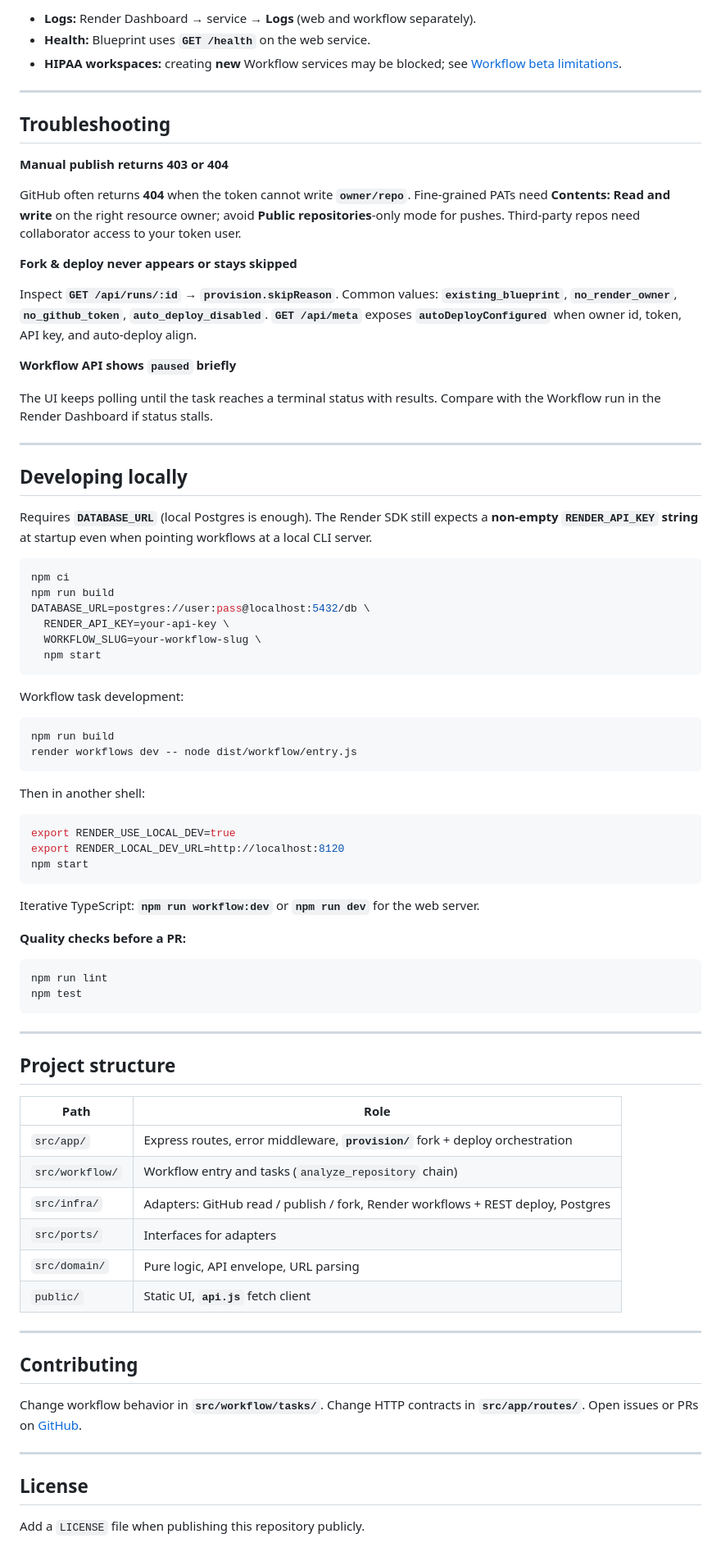
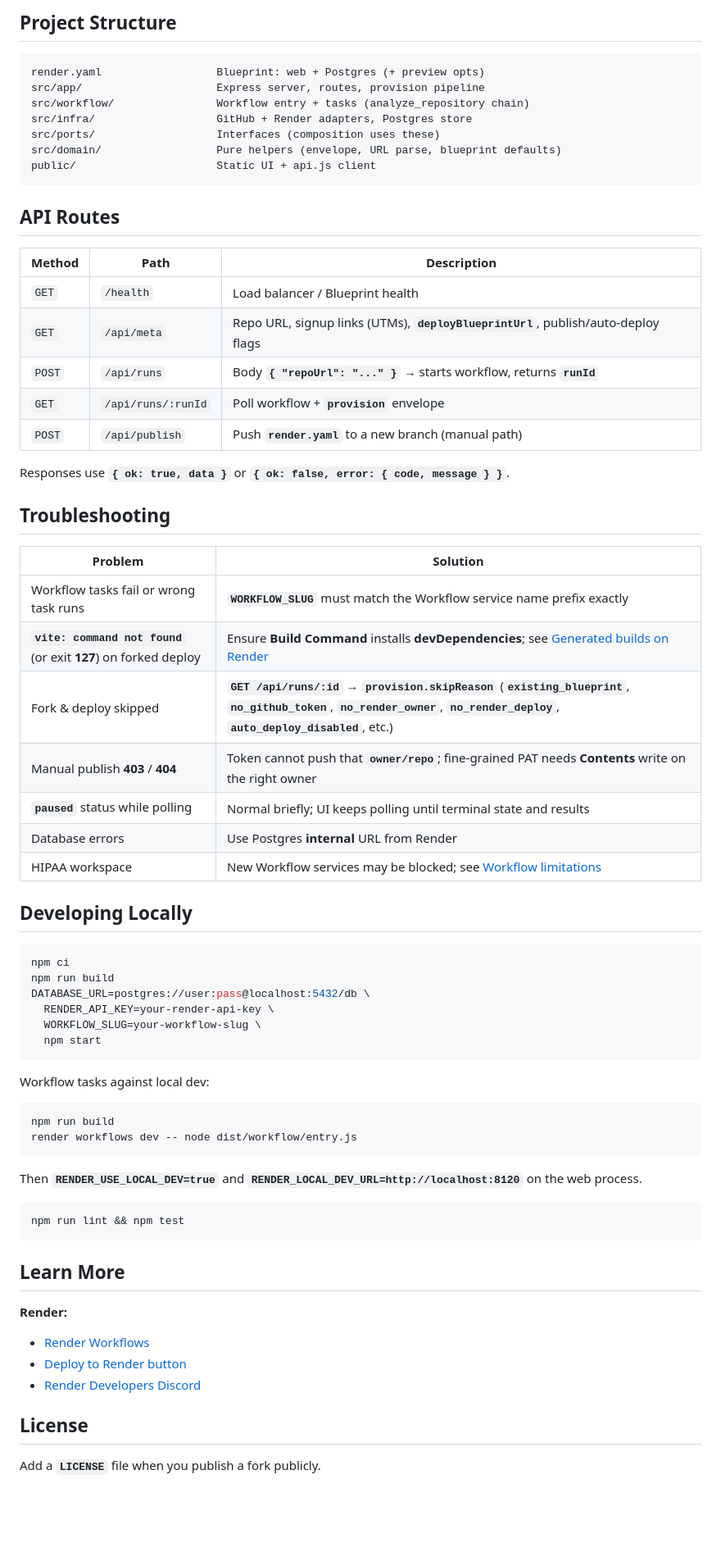
Before and after one commit to ojusave/repo-blueprint-assistant, a Markdown page: README.md, the part around one of its changes. Shown at 82% size. Rendered like a GitHub page; blank space fills up the shorter version.

````diff
--- a/README.md
+++ b/README.md
@@ -132,84 +96,72 @@ Further detail: [Intro to Render Workflows](https://render.com/docs/workflows),
 
-- **Logs:** Render Dashboard → service → **Logs** (web and workflow separately).
-- **Health:** Blueprint uses **`GET /health`** on the web service.
-- **HIPAA workspaces:** creating **new** Workflow services may be blocked; see [Workflow beta limitations](https://render.com/docs/workflows#beta-limitations).
+## Project Structure
 
----
+```
+render.yaml                  Blueprint: web + Postgres (+ preview opts)
+src/app/                     Express server, routes, provision pipeline
+src/workflow/                Workflow entry + tasks (analyze_repository chain)
+src/infra/                   GitHub + Render adapters, Postgres store
+src/ports/                   Interfaces (composition uses these)
+src/domain/                  Pure helpers (envelope, URL parse, blueprint defaults)
+public/                      Static UI + api.js client
+```
+
+## API Routes
+
+| Method | Path | Description |
+| --- | --- | --- |
+| `GET` | `/health` | Load balancer / Blueprint health |
+| `GET` | `/api/meta` | Repo URL, signup links (UTMs), **`deployBlueprintUrl`**, publish/auto-deploy flags |
+| `POST` | `/api/runs` | Body **`{ "repoUrl": "..." }`** → starts workflow, returns **`runId`** |
+| `GET` | `/api/runs/:runId` | Poll workflow + **`provision`** envelope |
+| `POST` | `/api/publish` | Push **`render.yaml`** to a new branch (manual path) |
+
+Responses use **`{ ok: true, data }`** or **`{ ok: false, error: { code, message } }`**.
 
 ## Troubleshooting
 
-**Manual publish returns 403 or 404**
+| Problem | Solution |
+| --- | --- |
+| Workflow tasks fail or wrong task runs | **`WORKFLOW_SLUG`** must match the Workflow service name prefix exactly |
+| **`vite: command not found`** (or exit **127**) on forked deploy | Ensure **Build Command** installs **devDependencies**; see [Generated builds on Render](#generated-builds-on-render) |
+| Fork & deploy skipped | **`GET /api/runs/:id`** → **`provision.skipReason`** (**`existing_blueprint`**, **`no_github_token`**, **`no_render_owner`**, **`no_render_deploy`**, **`auto_deploy_disabled`**, etc.) |
+| Manual publish **403** / **404** | Token cannot push that **`owner/repo`**; fine-grained PAT needs **Contents** write on the right owner |
+| **`paused`** status while polling | Normal briefly; UI keeps polling until terminal state and results |
+| Database errors | Use Postgres **internal** URL from Render |
+| HIPAA workspace | New Workflow services may be blocked; see [Workflow limitations](https://render.com/docs/workflows#beta-limitations) |
 
-GitHub often returns **404** when the token cannot write **`owner/repo`**. Fine-grained PATs need **Contents: Read and write** on the right resource owner; avoid **Public repositories**-only mode for pushes. Third-party repos need collaborator access to your token user.
-
-**Fork & deploy never appears or stays skipped**
-
-Inspect **`GET /api/runs/:id`** → **`provision.skipReason`**. Common values: **`existing_blueprint`**, **`no_render_owner`**, **`no_github_token`**, **`auto_deploy_disabled`**. **`GET /api/meta`** exposes **`autoDeployConfigured`** when owner id, token, API key, and auto-deploy align.
-
-**Workflow API shows `paused` briefly**
-
-The UI keeps polling until the task reaches a terminal status with results. Compare with the Workflow run in the Render Dashboard if status stalls.
-
----
-
-## Developing locally
-
-Requires **`DATABASE_URL`** (local Postgres is enough). The Render SDK still expects a **non-empty `RENDER_API_KEY` string** at startup even when pointing workflows at a local CLI server.
+## Developing Locally
 
 ```bash
 npm ci
 npm run build
 DATABASE_URL=postgres://user:pass@localhost:5432/db \
-  RENDER_API_KEY=your-api-key \
+  RENDER_API_KEY=your-render-api-key \
   WORKFLOW_SLUG=your-workflow-slug \
   npm start
 ```
 
-Workflow task development:
+Workflow tasks against local dev:
 
 ```bash
 npm run build
 render workflows dev -- node dist/workflow/entry.js
 ```
 
-Then in another shell:
+Then **`RENDER_USE_LOCAL_DEV=true`** and **`RENDER_LOCAL_DEV_URL=http://localhost:8120`** on the web process.
 
 ```bash
-export RENDER_USE_LOCAL_DEV=true
-export RENDER_LOCAL_DEV_URL=http://localhost:8120
-npm start
+npm run lint && npm test
 ```
 
-Iterative TypeScript: **`npm run workflow:dev`** or **`npm run dev`** for the web server.
+## Learn More
 
-**Quality checks before a PR:**
+**Render:**
 
-```bash
-npm run lint
-npm test
-```
-
----
-
-## Project structure
-
-| Path | Role |
-|------|------|
-| `src/app/` | Express routes, error middleware, **`provision/`** fork + deploy orchestration |
-| `src/workflow/` | Workflow entry and tasks (`analyze_repository` chain) |
-| `src/infra/` | Adapters: GitHub read / publish / fork, Render workflows + REST deploy, Postgres |
-| `src/ports/` | Interfaces for adapters |
-| `src/domain/` | Pure logic, API envelope, URL parsing |
-| `public/` | Static UI, **`api.js`** fetch client |
-
----
-
-## Contributing
-
-Change workflow behavior in **`src/workflow/tasks/`**. Change HTTP contracts in **`src/app/routes/`**. Open issues or PRs on [GitHub](https://github.com/ojusave/repo-blueprint-assistant/issues).
-
----
+- [Render Workflows](https://render.com/docs/workflows)
+- [Deploy to Render button](https://render.com/docs/deploy-to-render-button)
+- [Render Developers Discord](https://discord.gg/gvC7ceS9YS)
 
 ## License
 
-Add a `LICENSE` file when publishing this repository publicly.
+Add a **`LICENSE`** file when you publish a fork publicly.
````
Also changed, not shown: other parts of README.md (+72 -108 lines).
